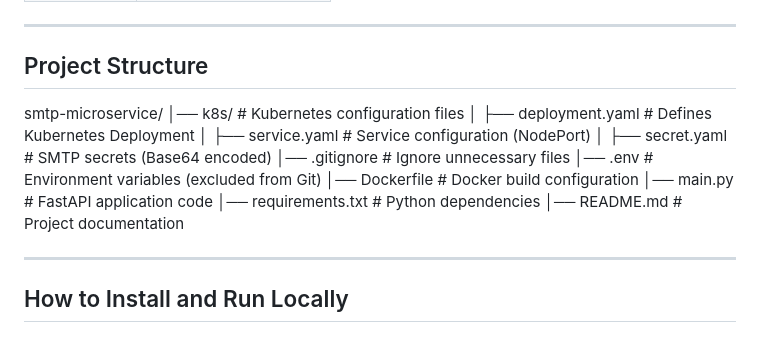
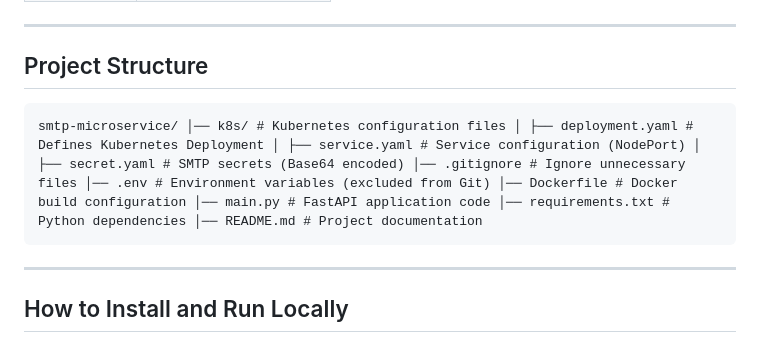
Before and after one commit to paganinicaprice/projects-cloud-computing, a Markdown page: smtp-microservice/README.md, the part around the change. Rendered like a GitHub page.

Commit message:
Fixed project structure formatting in README

````diff
--- a/smtp-microservice/README.md
+++ b/smtp-microservice/README.md
@@ -31,9 +31,9 @@ The project is containerized using Docker and orchestrated with Kubernetes (Mini
 ---
 
 ## Project Structure
-
+```md
 smtp-microservice/ │── k8s/ # Kubernetes configuration files │ ├── deployment.yaml # Defines Kubernetes Deployment │ ├── service.yaml # Service configuration (NodePort) │ ├── secret.yaml # SMTP secrets (Base64 encoded) │── .gitignore # Ignore unnecessary files │── .env # Environment variables (excluded from Git) │── Dockerfile # Docker build configuration │── main.py # FastAPI application code │── requirements.txt # Python dependencies │── README.md # Project documentation
-
+```
 
 ---
 
````
